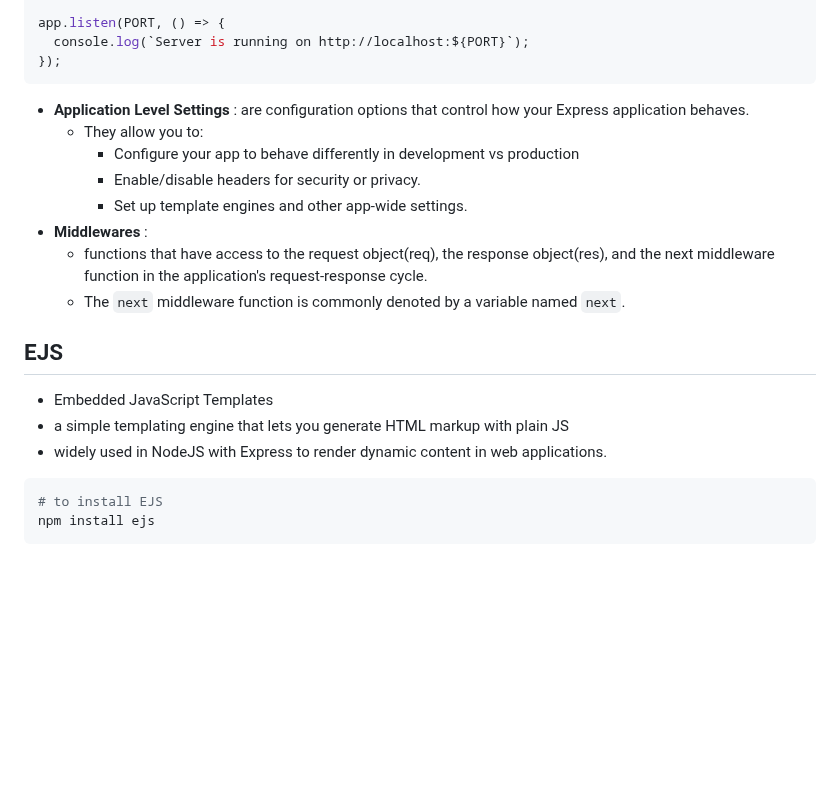
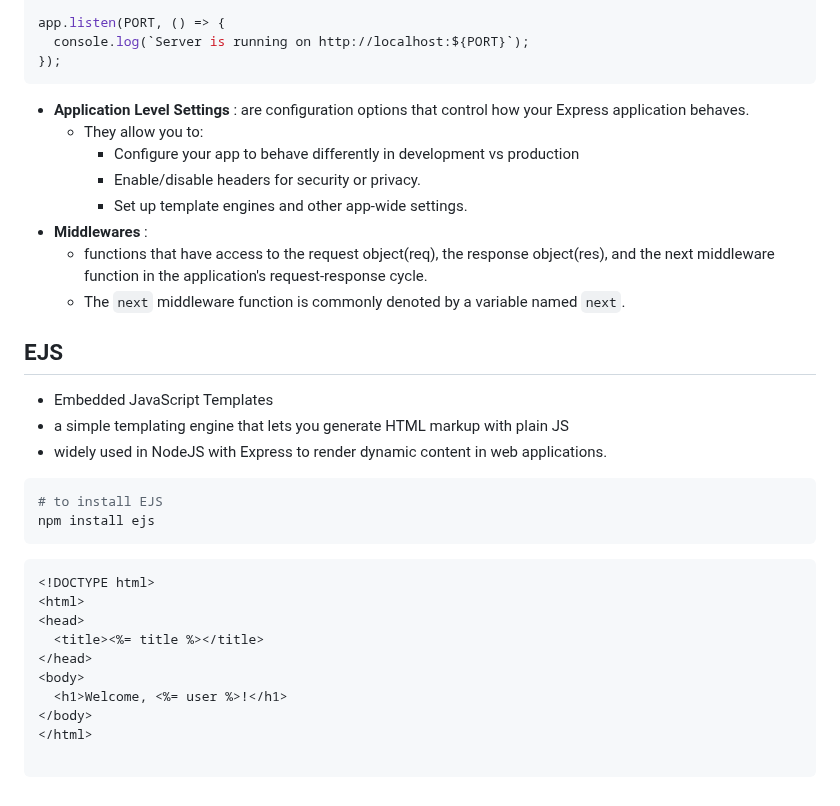
Before and after one commit to anandku06/core-backend, a Markdown page: notes.md, the part around the change. Drawn GitHub-style; blank space fills up the shorter version.

Commit message:
Add application-level settings section and EJS template example to notes

````diff
--- a/notes.md
+++ b/notes.md
@@ -231,6 +231,7 @@ app.listen(PORT, () => {
   console.log(`Server is running on http://localhost:${PORT}`);
 });
 ```
+
 - **Application Level Settings** : are configuration options that control how your Express application behaves.
   - They allow you to:
     - Configure your app to behave differently in development vs production
@@ -239,7 +240,6 @@ app.listen(PORT, () => {
 - **Middlewares** :
   - functions that have access to the request object(req), the response object(res), and the next middleware function in the application's request-response cycle.
   - The `next` middleware function is commonly denoted by a variable named `next`.
-
 
 ## EJS
 
@@ -251,3 +251,16 @@ app.listen(PORT, () => {
 # to install EJS
 npm install ejs
 ```
+
+```ejs
+<!DOCTYPE html>
+<html>
+<head>
+  <title><%= title %></title>
+</head>
+<body>
+  <h1>Welcome, <%= user %>!</h1>
+</body>
+</html>
+
+```
````
